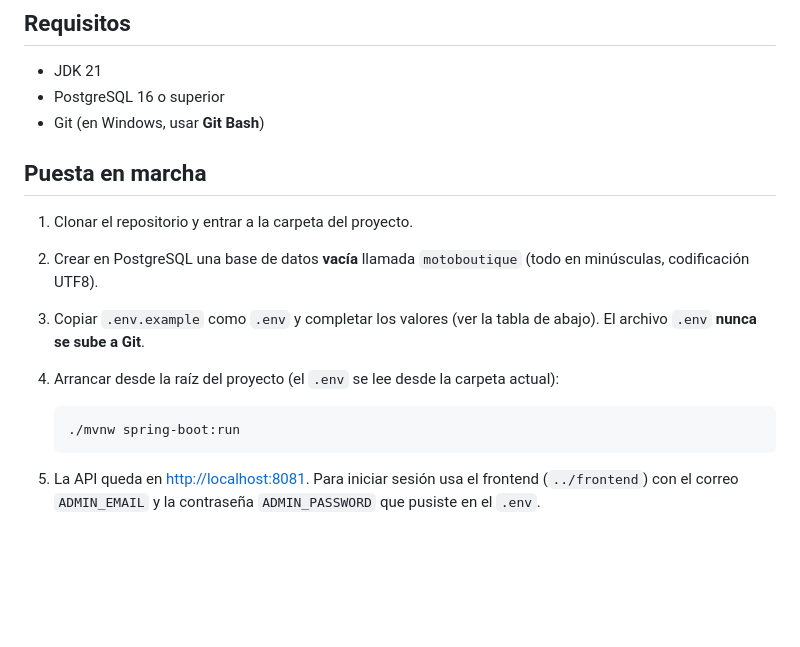
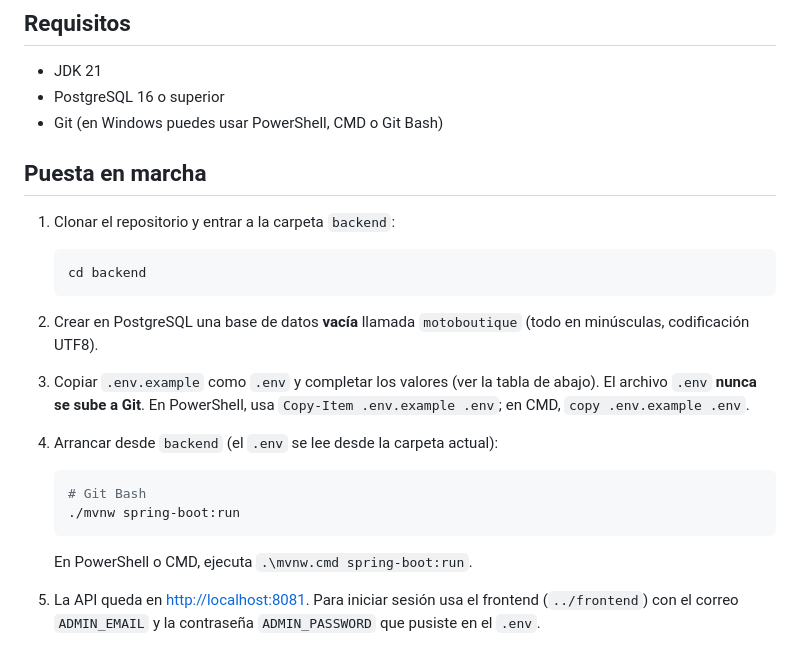
Before and after one commit to DaniloSOLID/motoboutique, a Markdown page: backend/README.md, the part around the change. Drawn GitHub-style; blank space fills up the shorter version.

Commit message:
docs: aclara cómo ejecutar el backend en Windows

````diff
--- a/backend/README.md
+++ b/backend/README.md
@@ -16,18 +16,26 @@ API REST del sistema interno de **control de inventario** para una tienda de mot
 
 - JDK 21
 - PostgreSQL 16 o superior
-- Git (en Windows, usar **Git Bash**)
+- Git (en Windows puedes usar PowerShell, CMD o Git Bash)
 
 ## Puesta en marcha
 
-1. Clonar el repositorio y entrar a la carpeta del proyecto.
-2. Crear en PostgreSQL una base de datos **vacía** llamada `motoboutique` (todo en minúsculas, codificación UTF8).
-3. Copiar `.env.example` como `.env` y completar los valores (ver la tabla de abajo). El archivo `.env` **nunca se sube a Git**.
-4. Arrancar desde la raíz del proyecto (el `.env` se lee desde la carpeta actual):
+1. Clonar el repositorio y entrar a la carpeta `backend`:
 
    ```bash
+   cd backend
+   ```
+
+2. Crear en PostgreSQL una base de datos **vacía** llamada `motoboutique` (todo en minúsculas, codificación UTF8).
+3. Copiar `.env.example` como `.env` y completar los valores (ver la tabla de abajo). El archivo `.env` **nunca se sube a Git**. En PowerShell, usa `Copy-Item .env.example .env`; en CMD, `copy .env.example .env`.
+4. Arrancar desde `backend` (el `.env` se lee desde la carpeta actual):
+
+   ```bash
+   # Git Bash
    ./mvnw spring-boot:run
    ```
+
+   En PowerShell o CMD, ejecuta `.\mvnw.cmd spring-boot:run`.
 
 5. La API queda en <http://localhost:8081>. Para iniciar sesión usa el frontend (`../frontend`) con el correo `ADMIN_EMAIL` y la contraseña `ADMIN_PASSWORD` que pusiste en el `.env`.
 
````
Also changed, not shown: README.md (+7 -2 lines).
